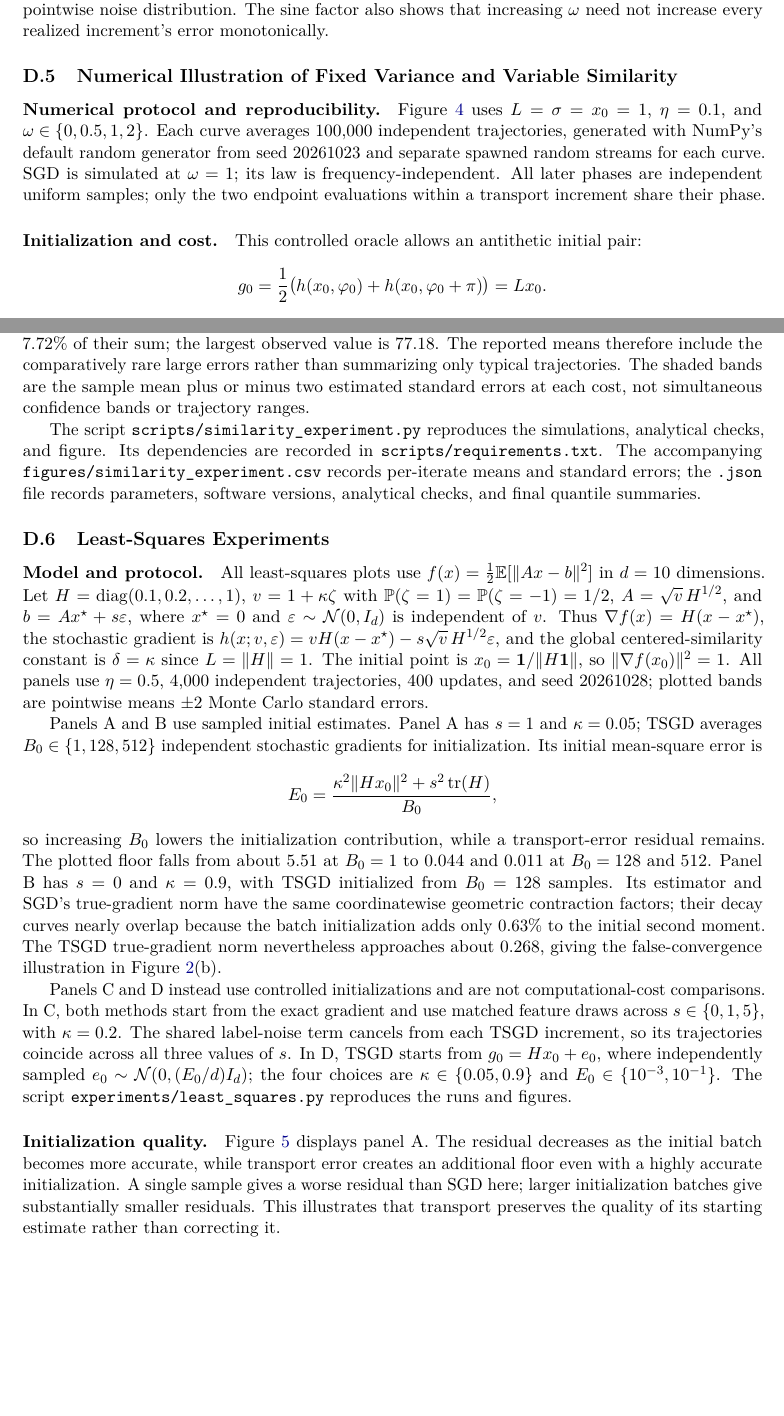
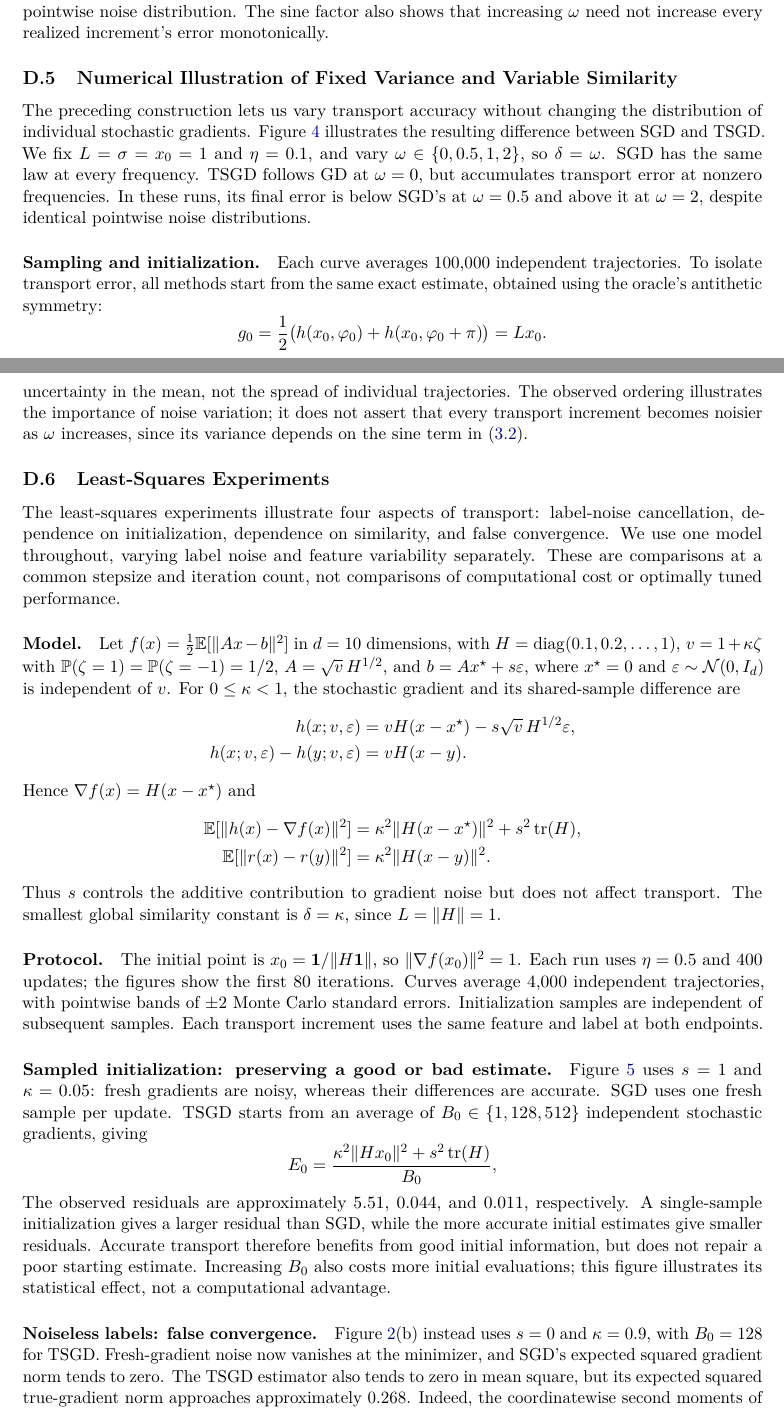
Before and after one commit to yass43/TSGD, a LaTeX paper (main.tex, which reads appendix/D_examples.tex): two parts of pages 28 and 30 of 37, joined at a grey line, cut so that both start at the same text, the shorter picture padded with empty space. Compiled offline with pdfLaTeX.

Commit message:
Better description of the experiments

```diff
--- a/appendix/D_examples.tex
+++ b/appendix/D_examples.tex
@@ -247,6 +247,16 @@ error monotonically.
 \subsection{Numerical Illustration of Fixed Variance and Variable Similarity}
 \label{app:sinusoid}
 
+The preceding construction lets us vary transport accuracy without
+changing the distribution of individual stochastic gradients.
+Figure~\ref{fig:sinusoid} illustrates the resulting difference between
+SGD and TSGD. We fix $L=\sigma=x_0=1$ and $\eta=0.1$, and vary
+$\omega\in\{0,0.5,1,2\}$, so $\delta=\omega$.
+SGD has the same law at every frequency. TSGD follows GD at $\omega=0$,
+but accumulates transport error at nonzero frequencies. In these runs,
+its final error is below SGD's at $\omega=0.5$ and above it at
+$\omega=2$, despite identical pointwise noise distributions.
+
 \begin{figure}[t]
 \centering
 \includegraphics[width=0.9\linewidth]{figures/similarity_experiment.pdf}
@@ -263,20 +272,12 @@ are described below.}
 \label{fig:sinusoid}
 \end{figure}
 
-\paragraph{Numerical protocol and reproducibility.}
+\paragraph{Sampling and initialization.}
 \label{app:numerical-details}
 
-Figure~\ref{fig:sinusoid} uses
-$L=\sigma=x_0=1$, $\eta=0.1$, and $\omega\in\{0,0.5,1,2\}$.
-Each curve averages $100{,}000$ independent trajectories, generated
-with NumPy's default random generator from seed $20261023$ and
-separate spawned random streams for each curve. SGD is simulated
-at $\omega=1$; its law is frequency-independent. All later phases
-are independent uniform samples; only the two endpoint evaluations
-within a transport increment share their phase.
-
-\paragraph{Initialization and cost.}
-This controlled oracle allows an antithetic initial pair:
+Each curve averages $100{,}000$ independent trajectories. To isolate
+transport error, all methods start from the same exact estimate,
+obtained using the oracle's antithetic symmetry:
 \[
 g_0=\frac12\bigl(h(x_0,\varphi_0)+h(x_0,\varphi_0+\pi)\bigr)
 =Lx_0.
@@ -329,63 +331,81 @@ TSGD, $\omega=2$ & $0.259610$ & $0.003050$\\
 \bottomrule
 \end{tabular}
 \end{center}
-All trajectories are retained. For $\omega=2$, the largest
-$0.1\%$ of final squared gradients contribute $7.72\%$ of their
-sum; the largest observed value is $77.18$. The reported means
-therefore include the comparatively rare large errors rather than
-summarizing only typical trajectories. The shaded bands are the
-sample mean plus or minus two estimated standard errors at each
-cost, not simultaneous confidence bands or trajectory ranges.
+The means include all trajectories, including rare large errors:
+at $\omega=2$, the largest $0.1\%$ of final squared gradients contribute
+$7.72\%$ of the total. Shaded bands show pointwise Monte Carlo uncertainty
+in the mean, not the spread of individual trajectories. The observed
+ordering illustrates the importance of noise variation; it does not
+assert that every transport increment becomes noisier as $\omega$
+increases, since its variance depends on the sine term in
+\eqref{eq:phase-noise-moments}.
 
-The script \texttt{scripts/similarity\_experiment.py} reproduces
-the simulations, analytical checks, and figure. Its dependencies
-are recorded in \texttt{scripts/requirements.txt}. The accompanying
-\texttt{figures/similarity\_experiment.csv} records per-iterate
-means and standard errors; the \texttt{.json} file records parameters,
-software versions, analytical checks, and final quantile summaries.
 
 \subsection{Least-Squares Experiments}
 \label{app:ls}
 
-\paragraph{Model and protocol.}
-All least-squares plots use $f(x)=\tfrac12\mathbb E[\|Ax-b\|^2]$ in
-$d=10$ dimensions. Let $H=\operatorname{diag}(0.1,0.2,\ldots,1)$,
+The least-squares experiments illustrate four aspects of transport:
+label-noise cancellation, dependence on initialization, dependence on
+similarity, and false convergence. We use one model throughout, varying
+label noise and feature variability separately. These are comparisons
+at a common stepsize and iteration count, not comparisons of computational
+cost or optimally tuned performance.
+
+\paragraph{Model.}
+Let $f(x)=\tfrac12\mathbb E[\|Ax-b\|^2]$ in $d=10$ dimensions, with
+$H=\operatorname{diag}(0.1,0.2,\ldots,1)$,
 $v=1+\kappa\zeta$ with $\mathbb P(\zeta=1)=\mathbb P(\zeta=-1)=1/2$,
 $A=\sqrt v\,H^{1/2}$, and $b=Ax^\star+s\varepsilon$, where
 $x^\star=0$ and $\varepsilon\sim\mathcal N(0,I_d)$ is independent
-of $v$. Thus $\nabla f(x)=H(x-x^\star)$, the stochastic gradient is
-$h(x;v,\varepsilon)=vH(x-x^\star)-s\sqrt v\,H^{1/2}\varepsilon$,
-and the global centered-similarity constant is $\delta=\kappa$ since
-$L=\|H\|=1$. The initial point is
+of $v$. For $0\leq\kappa<1$, the stochastic gradient and its shared-sample
+difference are
+\[
+\begin{aligned}
+h(x;v,\varepsilon)&=vH(x-x^\star)-s\sqrt v\,H^{1/2}\varepsilon,\\
+h(x;v,\varepsilon)-h(y;v,\varepsilon)&=vH(x-y).
+\end{aligned}
+\]
+Hence $\nabla f(x)=H(x-x^\star)$ and
+\[
+\begin{aligned}
+\mathbb E[\|h(x)-\nabla f(x)\|^2]
+  &=\kappa^2\|H(x-x^\star)\|^2+s^2\operatorname{tr}(H),\\
+\mathbb E[\|r(x)-r(y)\|^2]&=\kappa^2\|H(x-y)\|^2.
+\end{aligned}
+\]
+Thus $s$ controls the additive contribution to gradient noise but does
+not affect transport. The smallest global similarity constant is
+$\delta=\kappa$, since $L=\|H\|=1$.
+
+\paragraph{Protocol.}
+The initial point is
 $x_0=\boldsymbol 1/\|H\boldsymbol 1\|$, so
-$\|\nabla f(x_0)\|^2=1$. All panels use $\eta=0.5$, 4,000 independent
-trajectories, 400 updates, and seed $20261028$; plotted bands are
-pointwise means $\pm2$ Monte Carlo standard errors.
+$\|\nabla f(x_0)\|^2=1$. Each run uses $\eta=0.5$ and 400 updates;
+the figures show the first 80 iterations. Curves average 4,000 independent
+trajectories, with pointwise bands of $\pm2$ Monte Carlo standard errors.
+Initialization samples are independent of subsequent samples. Each
+transport increment uses the same feature and label at both endpoints.
 
-Panels A and B use sampled initial estimates. Panel A has $s=1$ and
-$\kappa=0.05$; TSGD averages $B_0\in\{1,128,512\}$ independent
-stochastic gradients for initialization. Its initial mean-square error is
+\paragraph{Sampled initialization: preserving a good or bad estimate.}
+Figure~\ref{fig:ls-init} uses $s=1$ and $\kappa=0.05$: fresh gradients
+are noisy, whereas their differences are accurate. SGD uses one fresh
+sample per update. TSGD starts from an average of
+$B_0\in\{1,128,512\}$ independent stochastic gradients, giving
 \[
 E_0=\frac{\kappa^2\|Hx_0\|^2+s^2\operatorname{tr}(H)}{B_0},
 \]
-so increasing $B_0$ lowers the initialization contribution, while a
-transport-error residual remains. The plotted floor falls from about
-$5.51$ at $B_0=1$ to $0.044$ and $0.011$ at $B_0=128$ and $512$.
-Panel B has $s=0$ and $\kappa=0.9$, with TSGD initialized from $B_0=128$
-samples. Its estimator and SGD's true-gradient norm have the same
-coordinatewise geometric contraction factors; their decay curves nearly
-overlap because the batch initialization adds only $0.63\%$ to the initial
-second moment. The TSGD true-gradient norm nevertheless approaches about
-$0.268$, giving the false-convergence illustration in
-Figure~\ref{fig:ls-main}(b).
+The observed residuals are approximately $5.51$, $0.044$, and $0.011$,
+respectively. A single-sample initialization gives a larger residual than
+SGD, while the more accurate initial estimates give smaller residuals.
+Accurate transport therefore benefits from good initial information,
+but does not repair a poor starting estimate. Increasing $B_0$ also costs
+more initial evaluations; this figure illustrates its statistical effect,
+not a computational advantage.
 
-Panels C and D instead use controlled initializations and are not
-computational-cost comparisons. In C, both methods start from the exact
-gradient and use matched feature draws across $s\in\{0,1,5\}$, with
-$\kappa=0.2$. The shared label-noise term cancels from each TSGD
-increment, so its trajectories coincide across all three values of $s$.
-In D, TSGD starts from $g_0=Hx_0+e_0$, where independently sampled
-$e_0\sim\mathcal N(0,(E_0/d)I_d)$; the four choices are
-$\kappa\in\{0.05,0.9\}$ and $E_0\in\{10^{-3},10^{-1}\}$.
-The script \texttt{experiments/least\_squares.py} reproduces the runs
-and figures.
+\paragraph{Noiseless labels: false convergence.}
+Figure~\ref{fig:ls-main}(b) instead uses $s=0$ and $\kappa=0.9$,
+with $B_0=128$ for TSGD. Fresh-gradient noise now vanishes at the
+minimizer, and SGD's expected squared gradient norm tends to zero.
+The TSGD estimator also tends to zero in mean square, but its expected
+squared true-gradient norm approaches approximately $0.268$.
+Indeed, the coordinatewise second moments of SGD's true gradient and
@@ -392,8 +418 @@ and figures.
 
-\paragraph{Initialization quality.}
-Figure~\ref{fig:ls-init} displays panel A. The residual decreases as the
-initial batch becomes more accurate, while transport error creates an
-additional floor even with a highly accurate initialization. A single
-sample gives a worse residual than SGD here; larger initialization batches
-give substantially smaller residuals. This illustrates that transport
-preserves the quality of its starting estimate rather than correcting it.
```
Also changed, not shown: appendix/B_quadratic_dynamics.tex (+25 -17 lines), sections/03_regimes.tex (+2 -2 lines), appendix/D_examples.tex (46 more changed lines).
